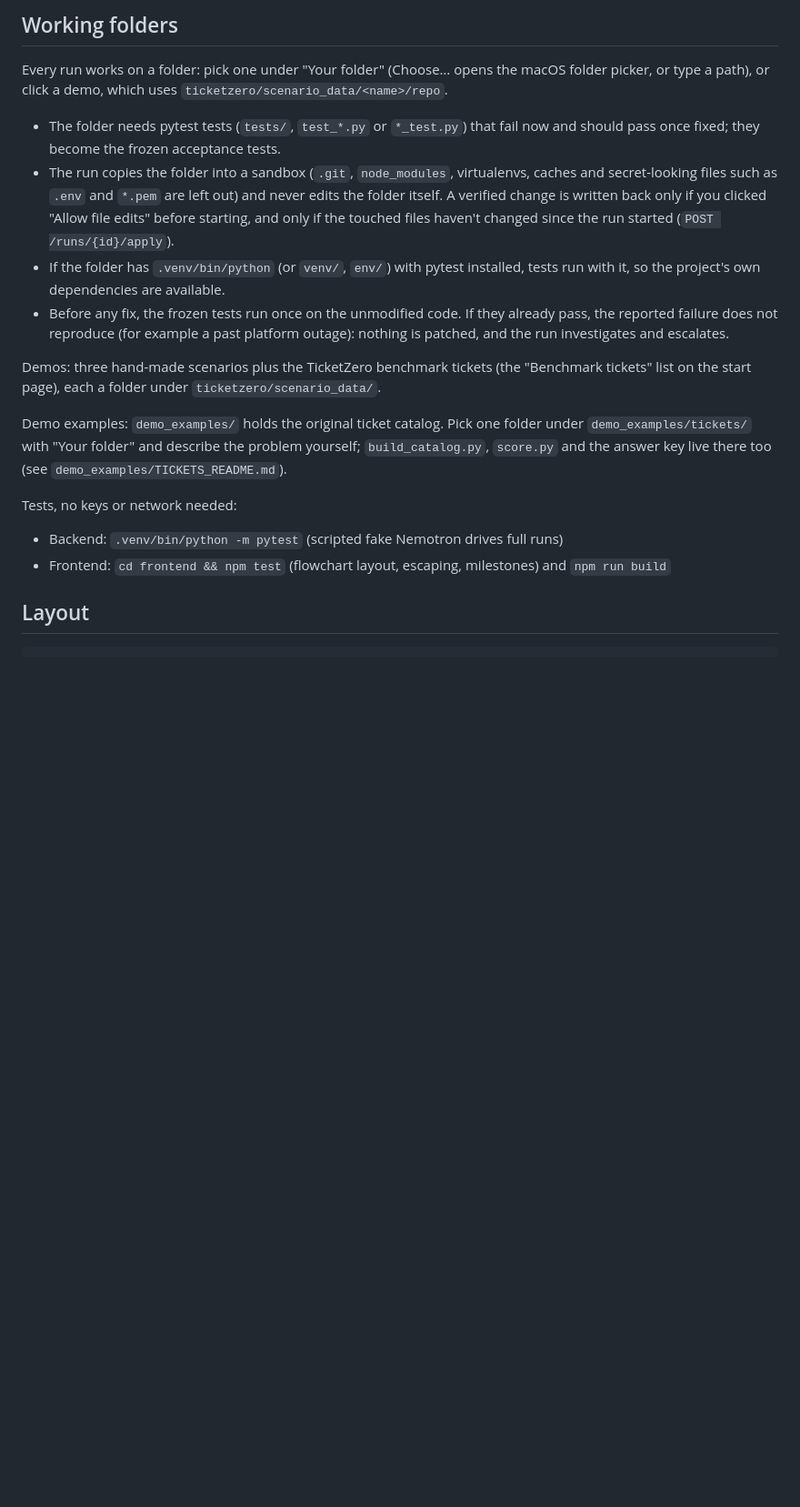
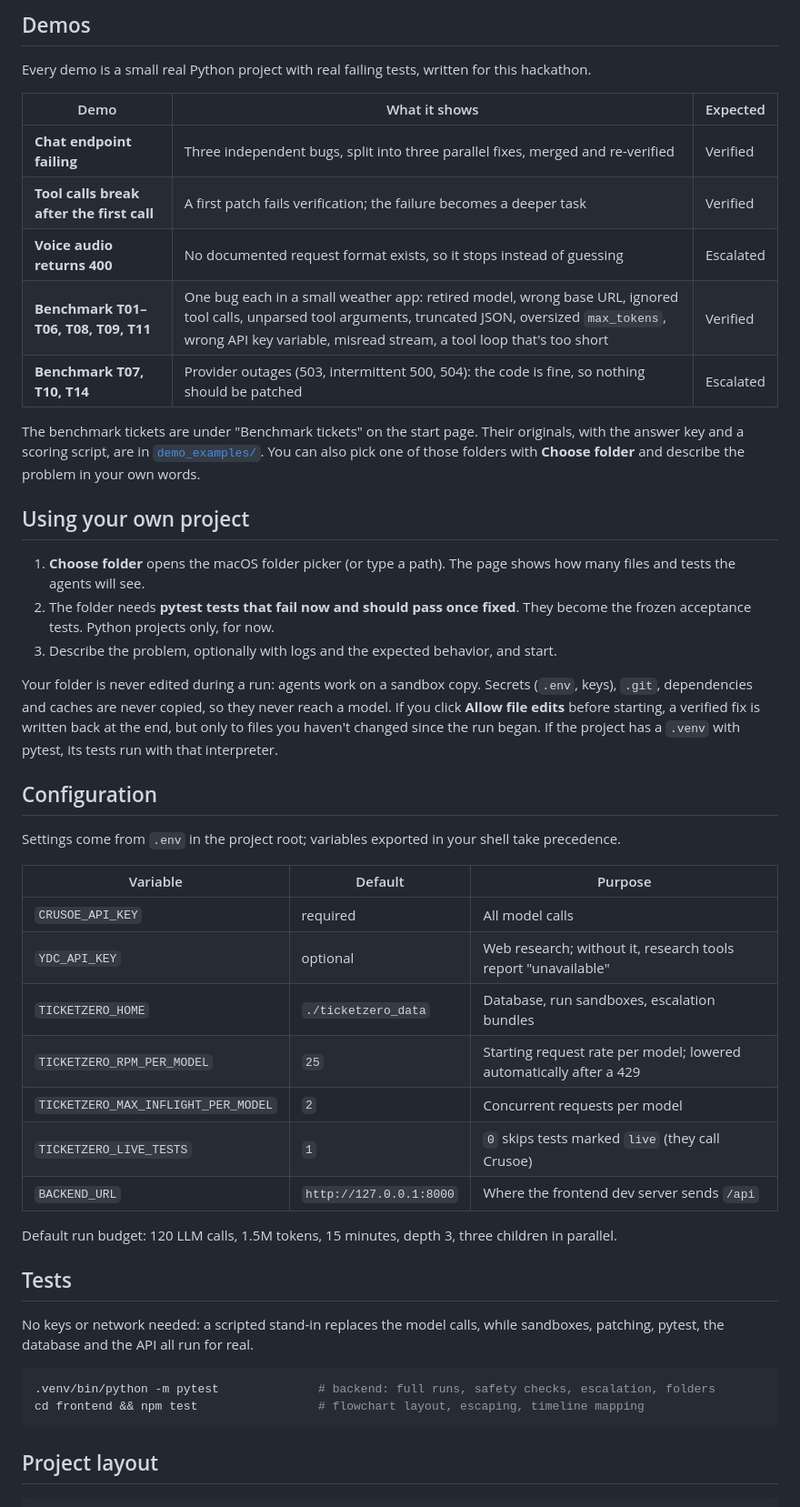
Before and after one commit to evanyu30/TicketZero, a Markdown page: README.md, the part around one of its changes. Shown at 91% size. Drawn GitHub-style; blank space fills up the shorter version.

````diff
--- a/README.md
+++ b/README.md
@@ -21,31 +63,59 @@ your shell override it. `.env` is git-ignored. The dev server proxies `/api/*` t
 
-## Working folders
+## Demos
 
-Every run works on a folder: pick one under "Your folder" (Choose… opens the macOS folder picker, or type a path),
-or click a demo, which uses `ticketzero/scenario_data/<name>/repo`.
+Every demo is a small real Python project with real failing tests, written for this hackathon.
 
-- The folder needs pytest tests (`tests/`, `test_*.py` or `*_test.py`) that fail now and should pass once fixed;
-  they become the frozen acceptance tests.
-- The run copies the folder into a sandbox (`.git`, `node_modules`, virtualenvs, caches and secret-looking files
-  such as `.env` and `*.pem` are left out) and never edits the folder itself. A verified change is written back only
-  if you clicked "Allow file edits" before starting, and only if the touched files haven't changed since the run
-  started (`POST /runs/{id}/apply`).
-- If the folder has `.venv/bin/python` (or `venv/`, `env/`) with pytest installed, tests run with it, so the
-  project's own dependencies are available.
-- Before any fix, the frozen tests run once on the unmodified code. If they already pass, the reported failure does
-  not reproduce (for example a past platform outage): nothing is patched, and the run investigates and escalates.
+| Demo | What it shows | Expected |
+|---|---|---|
+| **Chat endpoint failing** | Three independent bugs, split into three parallel fixes, merged and re-verified | Verified |
+| **Tool calls break after the first call** | A first patch fails verification; the failure becomes a deeper task | Verified |
+| **Voice audio returns 400** | No documented request format exists, so it stops instead of guessing | Escalated |
+| **Benchmark T01–T06, T08, T09, T11** | One bug each in a small weather app: retired model, wrong base URL, ignored tool calls, unparsed tool arguments, truncated JSON, oversized `max_tokens`, wrong API key variable, misread stream, a tool loop that's too short | Verified |
+| **Benchmark T07, T10, T14** | Provider outages (503, intermittent 500, 504): the code is fine, so nothing should be patched | Escalated |
 
-Demos: three hand-made scenarios plus the TicketZero benchmark tickets (the "Benchmark tickets" list on the start
-page), each a folder under `ticketzero/scenario_data/`.
+The benchmark tickets are under "Benchmark tickets" on the start page. Their originals, with the answer key and a
+scoring script, are in [`demo_examples/`](demo_examples/TICKETS_README.md). You can also pick one of those folders
+with **Choose folder** and describe the problem in your own words.
 
-Demo examples: `demo_examples/` holds the original ticket catalog. Pick one folder under `demo_examples/tickets/`
-with "Your folder" and describe the problem yourself; `build_catalog.py`, `score.py` and the answer key live there too
-(see `demo_examples/TICKETS_README.md`).
+## Using your own project
 
-Tests, no keys or network needed:
-- Backend: `.venv/bin/python -m pytest` (scripted fake Nemotron drives full runs)
-- Frontend: `cd frontend && npm test` (flowchart layout, escaping, milestones) and `npm run build`
+1. **Choose folder** opens the macOS folder picker (or type a path). The page shows how many files and tests the
+   agents will see.
+2. The folder needs **pytest tests that fail now and should pass once fixed**. They become the frozen acceptance
+   tests. Python projects only, for now.
+3. Describe the problem, optionally with logs and the expected behavior, and start.
 
-## Layout
+Your folder is never edited during a run: agents work on a sandbox copy. Secrets (`.env`, keys), `.git`,
+dependencies and caches are never copied, so they never reach a model. If you click **Allow file edits** before
+starting, a verified fix is written back at the end, but only to files you haven't changed since the run began. If
+the project has a `.venv` with pytest, its tests run with that interpreter.
+
+## Configuration
+
+Settings come from `.env` in the project root; variables exported in your shell take precedence.
+
+| Variable | Default | Purpose |
+|---|---|---|
+| `CRUSOE_API_KEY` | required | All model calls |
+| `YDC_API_KEY` | optional | Web research; without it, research tools report "unavailable" |
+| `TICKETZERO_HOME` | `./ticketzero_data` | Database, run sandboxes, escalation bundles |
+| `TICKETZERO_RPM_PER_MODEL` | `25` | Starting request rate per model; lowered automatically after a 429 |
+| `TICKETZERO_MAX_INFLIGHT_PER_MODEL` | `2` | Concurrent requests per model |
+| `TICKETZERO_LIVE_TESTS` | `1` | `0` skips tests marked `live` (they call Crusoe) |
+| `BACKEND_URL` | `http://127.0.0.1:8000` | Where the frontend dev server sends `/api` |
+
+Default run budget: 120 LLM calls, 1.5M tokens, 15 minutes, depth 3, three children in parallel.
+
+## Tests
+
+No keys or network needed: a scripted stand-in replaces the model calls, while sandboxes, patching, pytest,
+the database and the API all run for real.
+
+```bash
+.venv/bin/python -m pytest              # backend: full runs, safety checks, escalation, folders
+cd frontend && npm test                 # flowchart layout, escaping, timeline mapping
+```
+
+## Project layout
 
 ```
````
Also changed, not shown: other parts of README.md (+85 -34 lines), docs/flowchart.png (added), 1 other file.
